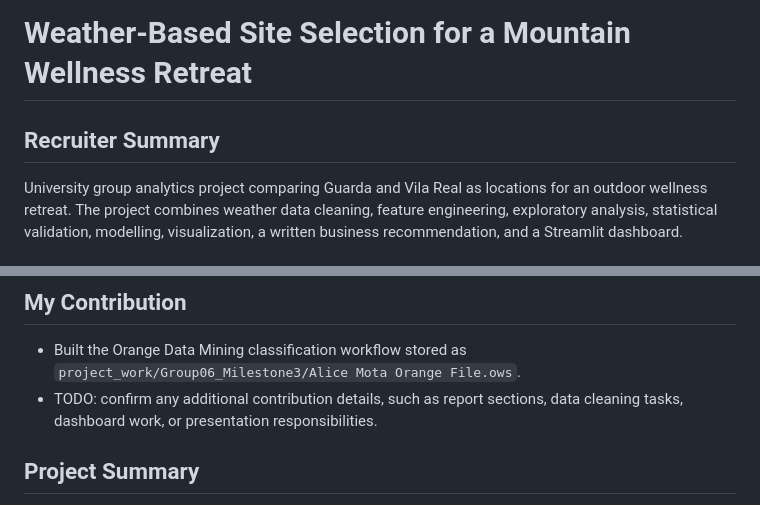
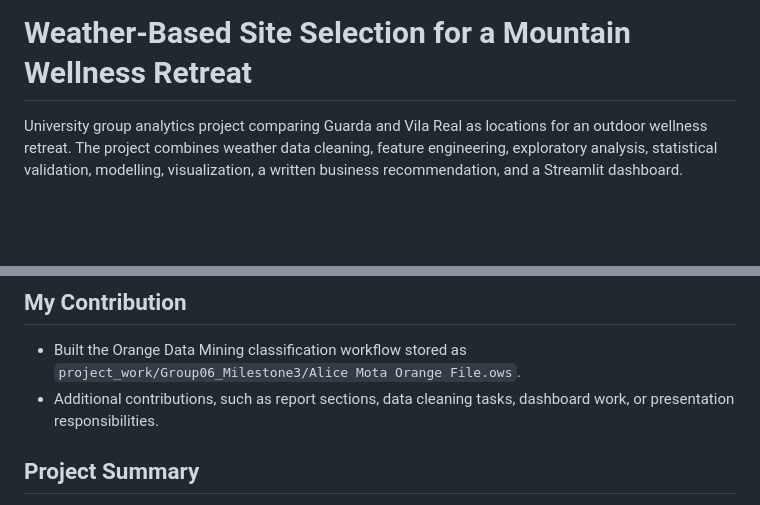
Before and after one commit to alicermota/weather-based-wellness-retreat-site-selection, a Markdown page: README.md, 2 parts joined by grey strips. Rendered like a GitHub page; blank space fills up the shorter version.

Commit message:
Update README.md to refine project summaries
Removed recruiter summary and clarified contribution details.

```diff
--- a/README.md
+++ b/README.md
@@ -1,6 +1,4 @@
 # Weather-Based Site Selection for a Mountain Wellness Retreat
-
-## Recruiter Summary
 
 University group analytics project comparing Guarda and Vila Real as locations for an outdoor wellness retreat. The project combines weather data cleaning, feature engineering, exploratory analysis, statistical validation, modelling, visualization, a written business recommendation, and a Streamlit dashboard.
 
@@ -19,7 +17,7 @@ This was a university group project. The repository preserves original group wor
 ## My Contribution
 
 - Built the Orange Data Mining classification workflow stored as `project_work/Group06_Milestone3/Alice Mota Orange File.ows`.
-- TODO: confirm any additional contribution details, such as report sections, data cleaning tasks, dashboard work, or presentation responsibilities.
+- Additional contributions, such as report sections, data cleaning tasks, dashboard work, or presentation responsibilities.
 
 ## Project Summary
 
```
